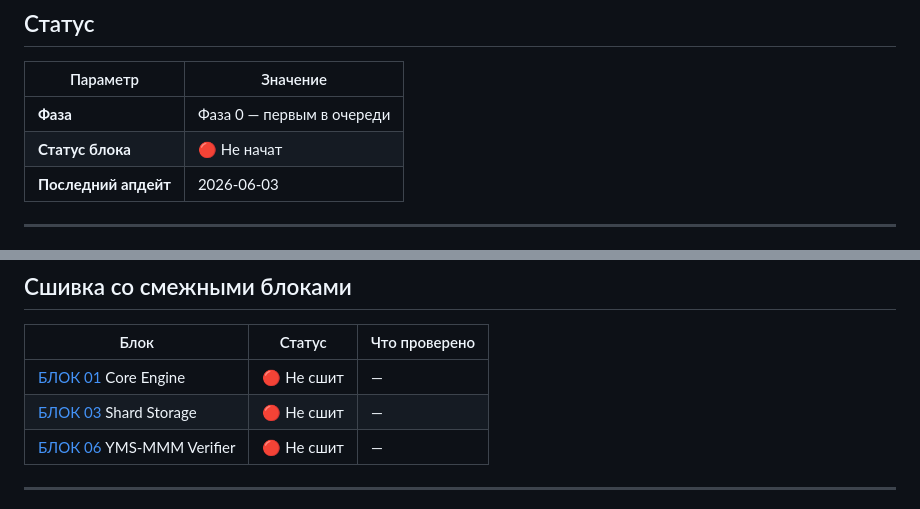
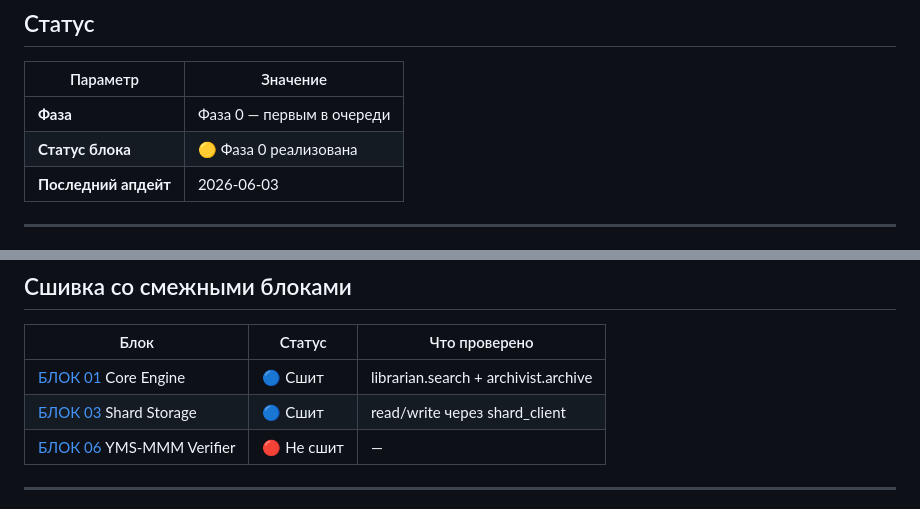
Before and after one commit to OneDimon/EVO_core, a Markdown page: BLOCK_02_language_library.md, 2 parts joined by grey strips. GitHub-like rendering.

Commit message:
status: BLOCK_02_language_library.md Фаза 0 сшита

```diff
--- a/BLOCK_02_language_library.md
+++ b/BLOCK_02_language_library.md
@@ -13,7 +13,7 @@
 | Параметр | Значение |
 |----------|----------|
 | **Фаза** | Фаза 0 — первым в очереди |
-| **Статус блока** | 🔴 Не начат |
+| **Статус блока** | 🟡 Фаза 0 реализована |
 | **Последний апдейт** | 2026-06-03 |
 
 ---
@@ -348,8 +348,8 @@ async def enqueue_write(symbol: SCLSymbol):
 
 | Блок | Статус | Что проверено |
 |------|--------|---------------|
-| [БЛОК 01](BLOCK_01_core_engine.md) Core Engine | 🔴 Не сшит | — |
-| [БЛОК 03](BLOCK_03_shard_storage.md) Shard Storage | 🔴 Не сшит | — |
+| [БЛОК 01](BLOCK_01_core_engine.md) Core Engine | 🔵 Сшит | librarian.search + archivist.archive |
+| [БЛОК 03](BLOCK_03_shard_storage.md) Shard Storage | 🔵 Сшит | read/write через shard_client |
 | [БЛОК 06](BLOCK_06_ymm_verifier.md) YMS-MMM Verifier | 🔴 Не сшит | — |
 
 ---
```
